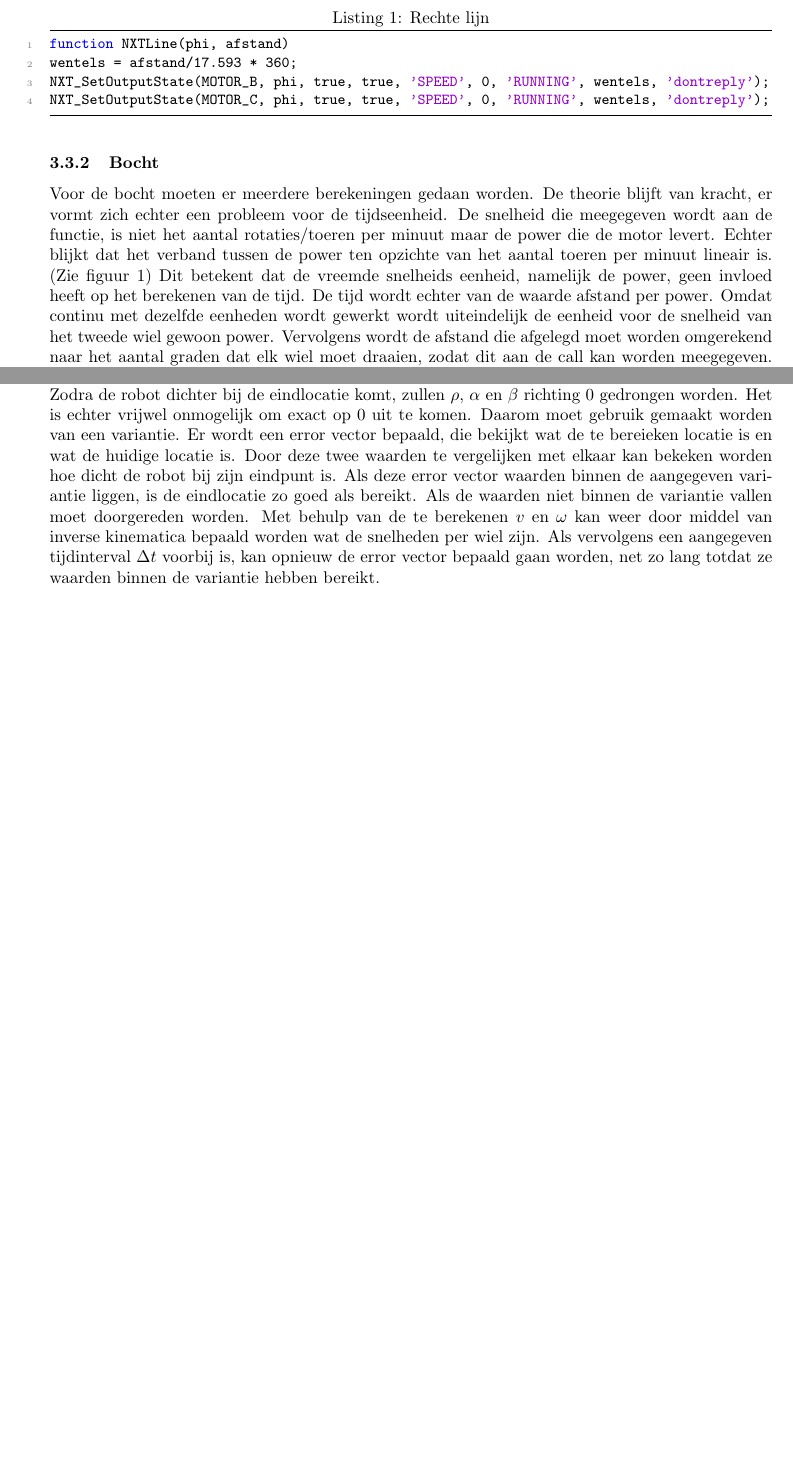
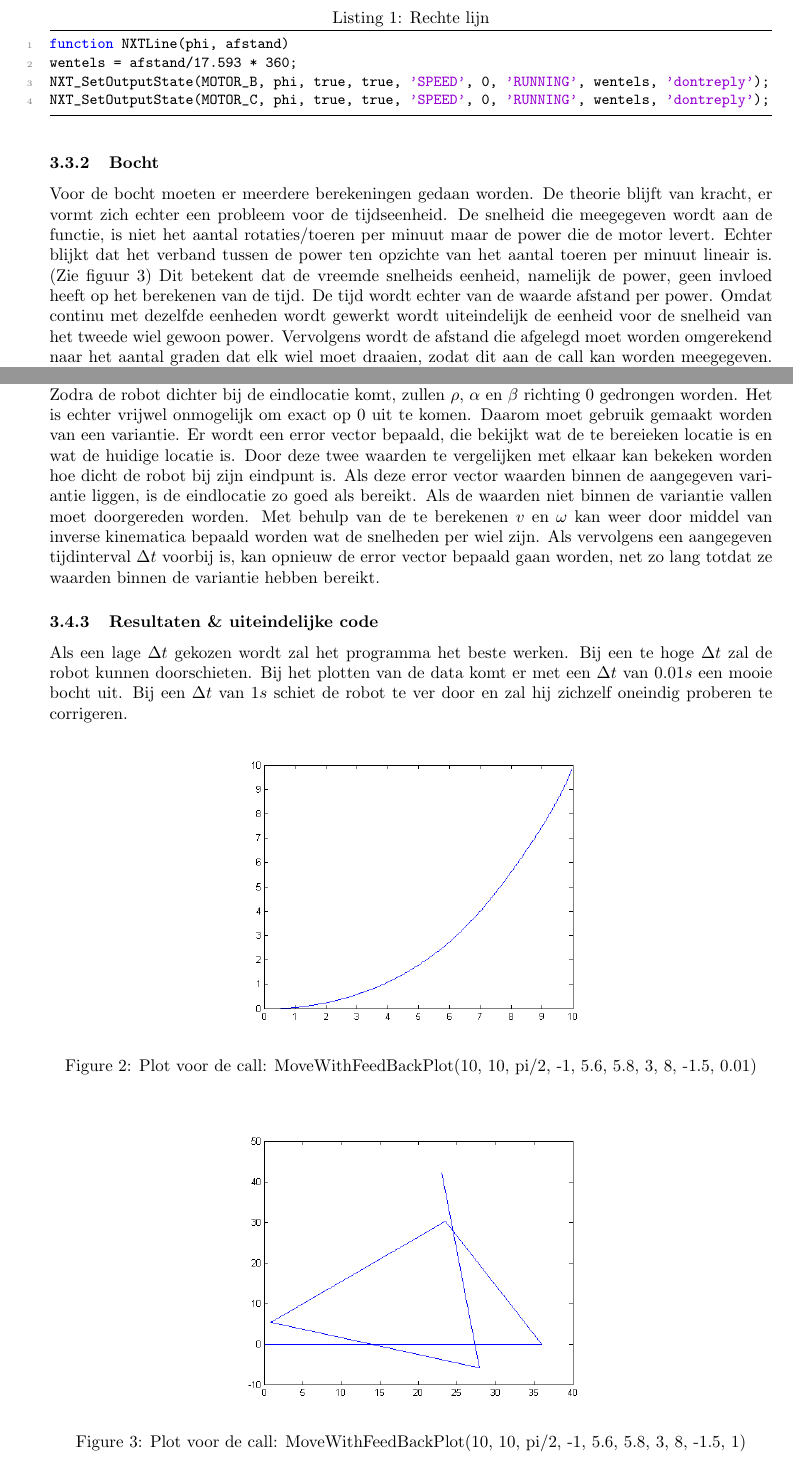
Before and after one commit to TomPeerdeman/AutonomeMobieleRobots, a LaTeX document (labreports/AMR1/AMR1.tex): two parts of pages 4 and 8 of 10, joined at a grey line, cut so that both start at the same text, the shorter picture padded with empty space. Compiled offline with pdfLaTeX.

Commit message:
final report

```diff
--- a/labreports/AMR1/AMR1.tex
+++ b/labreports/AMR1/AMR1.tex
@@ -333,6 +333,21 @@ $\omega = k_{\alpha}\alpha  + k_{\beta}\beta$\\\\
 Hierbij zijn $\Delta x$ en $\Delta y$ de afstanden in de $x$ en $y$ richting die de robot heeft afgelegd in een van te voren aangegeven interval $\Delta t$. $\theta$ is de hoek die totaal gedraaid moet worden vanaf begin tot eind en $\psi$ is de hoek die gedraaid is vanaf het begin tot het huidige moment . $k_{\rho}$, $k_{\alpha}$ en $k_{\beta}$ zijn drie variabelen die gekozen kunnen worden en bepalen hoe de robot wordt bijgestuurd als hij van zijn baan raakt.\\
 Zodra de robot dichter bij de eindlocatie komt, zullen $\rho$, $\alpha$ en $\beta$ richting $0$ gedrongen worden. Het is echter vrijwel onmogelijk om exact op $0$ uit te komen. Daarom moet gebruik gemaakt worden van een variantie. Er wordt een error vector bepaald, die bekijkt wat de te bereieken locatie is en wat de huidige locatie is. Door deze twee waarden te vergelijken met elkaar kan bekeken worden hoe dicht de robot bij zijn eindpunt is. Als deze error vector waarden binnen de aangegeven variantie liggen, is de eindlocatie zo goed als bereikt. Als de waarden niet binnen de variantie vallen moet doorgereden worden. Met behulp van de te berekenen $v$ en $\omega$ kan weer door middel van inverse kinematica bepaald worden wat de snelheden per wiel zijn. Als vervolgens een aangegeven tijdinterval $\Delta t$ voorbij is, kan opnieuw de error vector bepaald gaan worden, net zo lang totdat ze waarden binnen de variantie hebben bereikt.
 
+\subsubsection{Resultaten \& uiteindelijke code}
+Als een lage $\Delta t$ gekozen wordt zal het programma het beste werken. Bij een te hoge $\Delta t$ zal de robot kunnen doorschieten. Bij het plotten van de data komt er met een $\Delta t$ van $0.01s$ een mooie bocht uit. Bij een $\Delta t$ van $1s$ schiet de robot te ver door en zal hij zichzelf oneindig proberen te corrigeren.
+\begin{figure}[h]
+	\centering
+	\includegraphics[width=0.55\textwidth]{imgs/example_plot.png}
+	\caption{Plot voor de call: MoveWithFeedBackPlot(10, 10, pi/2, -1, 5.6, 5.8, 3, 8, -1.5, 0.01)}
+	\label{fig:lineairverband }
+\end{figure}
+\begin{figure}[h]
+	\centering
+	\includegraphics[width=0.55\textwidth]{imgs/fail_dt.png}
+	\caption{Plot voor de call: MoveWithFeedBackPlot(10, 10, pi/2, -1, 5.6, 5.8, 3, 8, -1.5, 1)}
+	\label{fig:lineairverband}
+\end{figure}
+\newpage
 \begin{lstlisting}[caption= Kinematica met feedback code, label=lst:bocht, numbers=left]
 function MoveWithFeedBack(dx, dy, do, maxpower, r, l, kp, ka, kb, dt)
 % Cumulative position in world coordinates
```
Also changed, not shown: labreports/AMR1/AMR1.pdf, labreports/AMR1/imgs/example_plot.png (added), labreports/AMR1/imgs/fail_dt.png (added).
